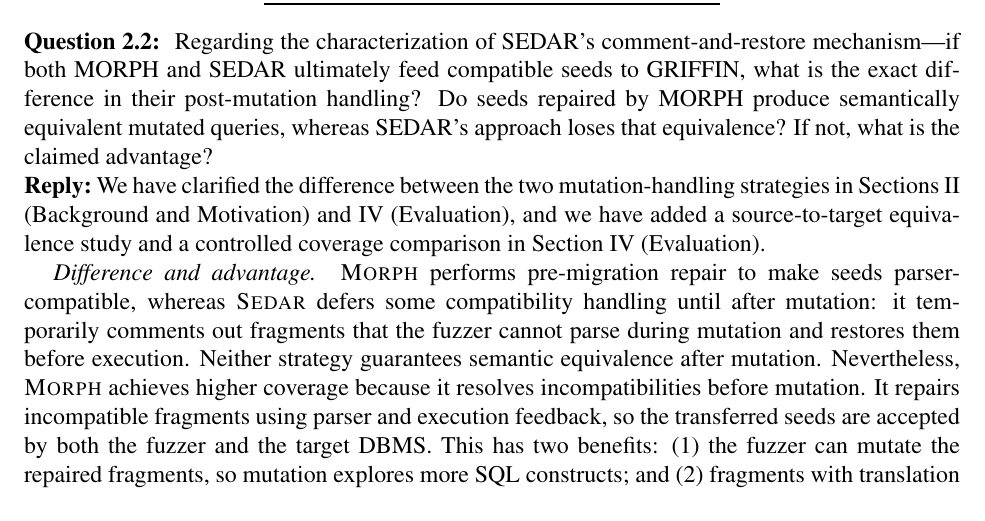
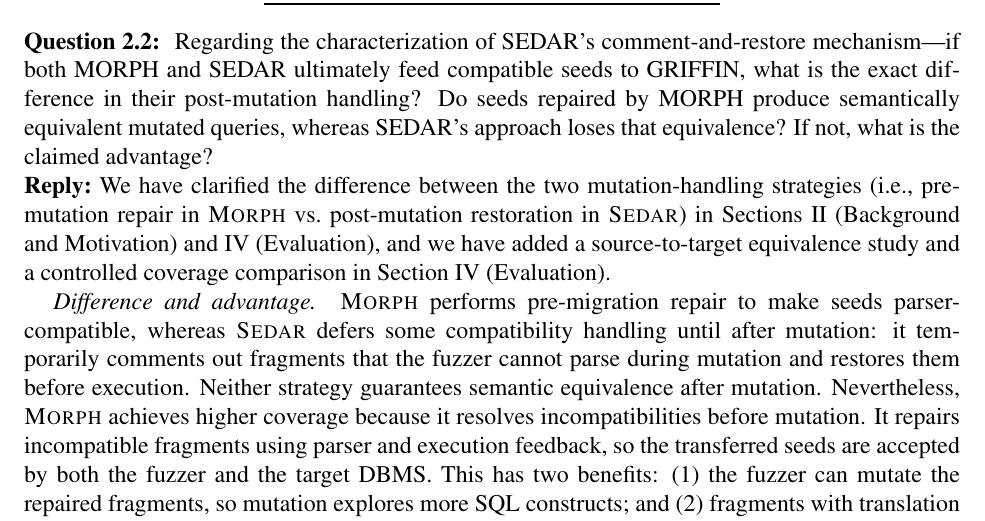
Before and after one commit to AldonahZero/Moprh_Paper, a LaTeX document (responseletter.tex): part of page 11 of 17, cut so that both start at the same text. Compiled offline with pdfLaTeX.

Commit message:
\reviewquestion{2.2}

```diff
--- a/responseletter.tex
+++ b/responseletter.tex
@@ -420,7 +420,7 @@ ClickHouse & 35,967 & \textbf{67,798} & 41,478 & \textbf{79,806} & 55,852 & \tex
 \reviewquestion{2.2} Regarding the characterization of SEDAR's comment-and-restore mechanism\textemdash{}if both MORPH and SEDAR ultimately feed compatible seeds to GRIFFIN, what is the exact difference in their post-mutation handling? Do seeds repaired by MORPH produce semantically equivalent mutated queries, whereas SEDAR's approach loses that equivalence? If not, what is the claimed advantage?
 
 \reply
-We have clarified the difference between the two mutation-handling strategies in Sections~II (Background and Motivation) and~IV (Evaluation), and we have added a source-to-target equivalence study and a controlled coverage comparison in Section~IV (Evaluation).
+We have clarified the difference between the two mutation-handling strategies (i.e., pre-mutation repair in \tool{} vs.\ post-mutation restoration in \sedar{}) in Sections~II (Background and Motivation) and~IV (Evaluation), and we have added a source-to-target equivalence study and a controlled coverage comparison in Section~IV (Evaluation).
 
 \textit{Difference and advantage.} \tool{} performs pre-migration repair to make seeds parser-compatible, whereas \sedar{} defers some compatibility handling until after mutation: it temporarily comments out fragments that the fuzzer cannot parse during mutation and restores them before execution. Neither strategy guarantees semantic equivalence after mutation. Nevertheless, \tool{} achieves higher coverage because it resolves incompatibilities before mutation. It repairs incompatible fragments using parser and execution feedback, so the transferred seeds are accepted by both the fuzzer and the target DBMS. This has two benefits: (1) the fuzzer can mutate the repaired fragments, so mutation explores more SQL constructs; and (2) fragments with translation errors are repaired rather than restored as is, so fewer mutated test cases fail on the target DBMS and more of them reach deeper execution paths.
 
```
Also changed, not shown: responseletter.pdf.
